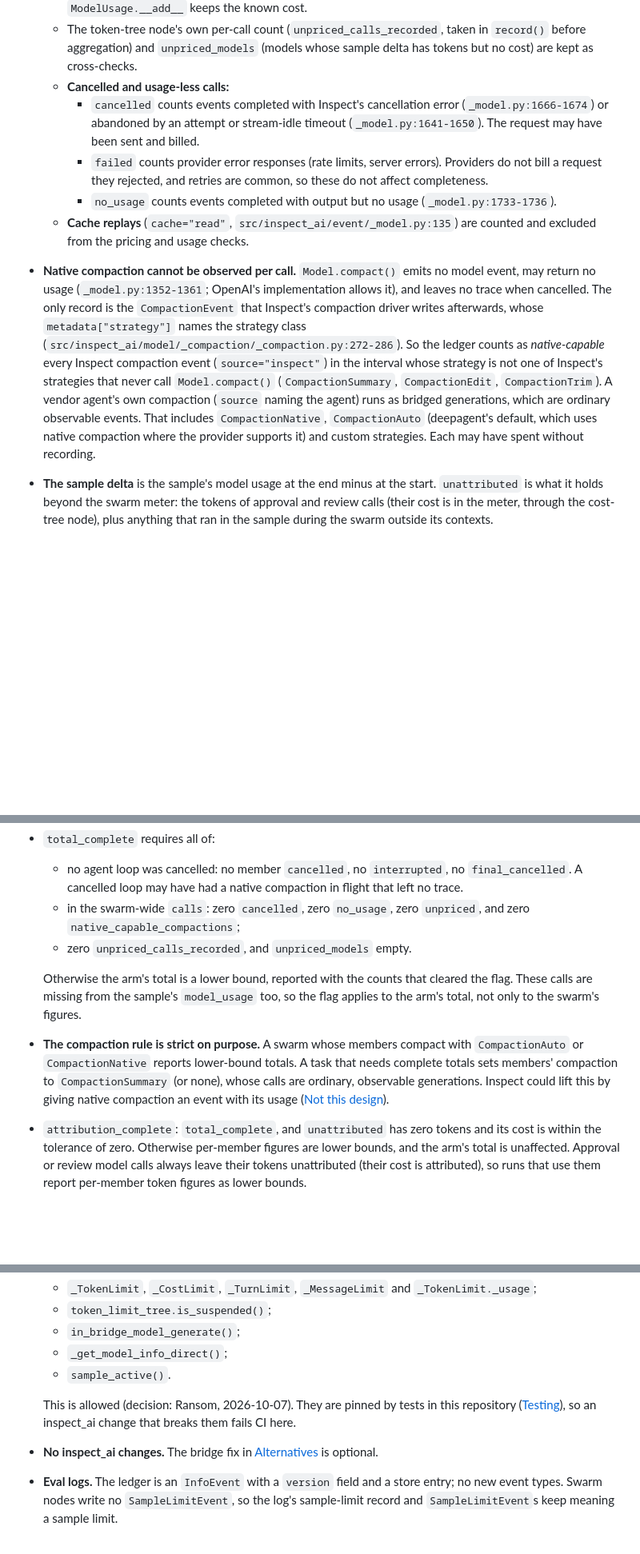
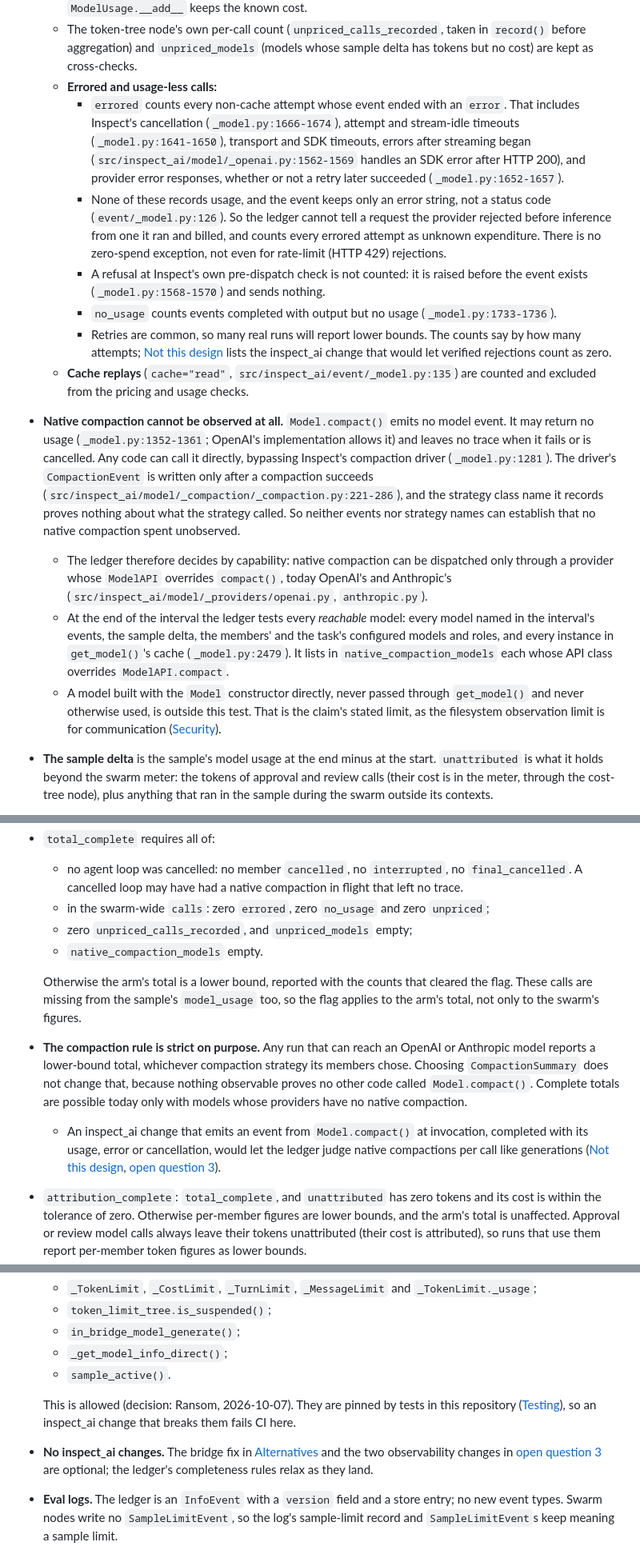
Before and after one commit to meridianlabs-ai/inspect_swarm, a Markdown page: design/swarm-limits.md, 3 parts joined by grey strips. Shown at 80% size. Drawn GitHub-style; blank space fills up the shorter version.

```diff
--- a/design/swarm-limits.md
+++ b/design/swarm-limits.md
@@ -396,12 +395,17 @@ Sources and coverage:
 - **Call counts come from events across the whole interval.** The ledger scans every `ModelEvent` whose span ancestry includes the swarm's agent span: member spans, the final step, and auxiliary calls the controller makes outside both. Per-member counts use the member's spans.
   - **Pricing is per call.** `record_and_check_model_usage()` sets the cost on the same `ModelUsage` object the call's event holds (`_model.py:3064-3066`), so every completed non-cache event shows whether that call was priced. *Spike:* the live event and the logged event both read \$0.05 for a priced call. This covers calls no token node sees: approval and review calls, and generations on any auxiliary path. It also covers a router or fallback that prices one serving model and not another, which aggregates cannot show because `ModelUsage.__add__` keeps the known cost.
   - The token-tree node's own per-call count (`unpriced_calls_recorded`, taken in `record()` before aggregation) and `unpriced_models` (models whose sample delta has tokens but no cost) are kept as cross-checks.
-  - **Cancelled and usage-less calls:**
-    - `cancelled` counts events completed with Inspect's cancellation error (`_model.py:1666-1674`) or abandoned by an attempt or stream-idle timeout (`_model.py:1641-1650`). The request may have been sent and billed.
-    - `failed` counts provider error responses (rate limits, server errors). Providers do not bill a request they rejected, and retries are common, so these do not affect completeness.
+  - **Errored and usage-less calls:**
+    - `errored` counts every non-cache attempt whose event ended with an `error`. That includes Inspect's cancellation (`_model.py:1666-1674`), attempt and stream-idle timeouts (`_model.py:1641-1650`), transport and SDK timeouts, errors after streaming began (`src/inspect_ai/model/_openai.py:1562-1569` handles an SDK error after HTTP 200), and provider error responses, whether or not a retry later succeeded (`_model.py:1652-1657`).
+    - None of these records usage, and the event keeps only an error string, not a status code (`event/_model.py:126`). So the ledger cannot tell a request the provider rejected before inference from one it ran and billed, and counts every errored attempt as unknown expenditure. There is no zero-spend exception, not even for rate-limit (HTTP 429) rejections.
+    - A refusal at Inspect's own pre-dispatch check is not counted: it is raised before the event exists (`_model.py:1568-1570`) and sends nothing.
     - `no_usage` counts events completed with output but no usage (`_model.py:1733-1736`).
+    - Retries are common, so many real runs will report lower bounds. The counts say by how many attempts; [Not this design](#not-this-design) lists the inspect_ai change that would let verified rejections count as zero.
   - **Cache replays** (`cache="read"`, `src/inspect_ai/event/_model.py:135`) are counted and excluded from the pricing and usage checks.
-- **Native compaction cannot be observed per call.** `Model.compact()` emits no model event, may return no usage (`_model.py:1352-1361`; OpenAI's implementation allows it), and leaves no trace when cancelled. The only record is the `CompactionEvent` that Inspect's compaction driver writes afterwards, whose `metadata["strategy"]` names the strategy class (`src/inspect_ai/model/_compaction/_compaction.py:272-286`). So the ledger counts as *native-capable* every Inspect compaction event (`source="inspect"`) in the interval whose strategy is not one of Inspect's strategies that never call `Model.compact()` (`CompactionSummary`, `CompactionEdit`, `CompactionTrim`). A vendor agent's own compaction (`source` naming the agent) runs as bridged generations, which are ordinary observable events. That includes `CompactionNative`, `CompactionAuto` (deepagent's default, which uses native compaction where the provider supports it) and custom strategies. Each may have spent without recording.
+- **Native compaction cannot be observed at all.** `Model.compact()` emits no model event. It may return no usage (`_model.py:1352-1361`; OpenAI's implementation allows it) and leaves no trace when it fails or is cancelled. Any code can call it directly, bypassing Inspect's compaction driver (`_model.py:1281`). The driver's `CompactionEvent` is written only after a compaction succeeds (`src/inspect_ai/model/_compaction/_compaction.py:221-286`), and the strategy class name it records proves nothing about what the strategy called. So neither events nor strategy names can establish that no native compaction spent unobserved.
+  - The ledger therefore decides by capability: native compaction can be dispatched only through a provider whose `ModelAPI` overrides `compact()`, today OpenAI's and Anthropic's (`src/inspect_ai/model/_providers/openai.py`, `anthropic.py`).
+  - At the end of the interval the ledger tests every *reachable* model: every model named in the interval's events, the sample delta, the members' and the task's configured models and roles, and every instance in `get_model()`'s cache (`_model.py:2479`). It lists in `native_compaction_models` each whose API class overrides `ModelAPI.compact`.
+  - A model built with the `Model` constructor directly, never passed through `get_model()` and never otherwise used, is outside this test. That is the claim's stated limit, as the filesystem observation limit is for communication ([Security](swarm.md#security)).
 - **The sample delta** is the sample's model usage at the end minus at the start. `unattributed` is what it holds beyond the swarm meter: the tokens of approval and review calls (their cost is in the meter, through the cost-tree node), plus anything that ran in the sample during the swarm outside its contexts.
 - **Totals per arm** stay as swarm.md set them: Inspect's sample `model_usage`, which every arm has. The ledger reconciles with it: `unattributed` must not be negative in tokens or, beyond a relative tolerance of `1e-9` of the delta's cost, in cost. The tolerance absorbs summation order, since the sample sums per model and the meters sum per call. A negative remainder would mean the swarm counted a call twice, so the implementation logs an error and tests pin it.
 
@@ -409,11 +413,13 @@ Claims. Completeness is judged over the whole interval the ledger covers (member
 
 - `total_complete` requires all of:
   - no agent loop was cancelled: no member `cancelled`, no `interrupted`, no `final_cancelled`. A cancelled loop may have had a native compaction in flight that left no trace.
-  - in the swarm-wide `calls`: zero `cancelled`, zero `no_usage`, zero `unpriced`, and zero `native_capable_compactions`;
-  - zero `unpriced_calls_recorded`, and `unpriced_models` empty.
+  - in the swarm-wide `calls`: zero `errored`, zero `no_usage` and zero `unpriced`;
+  - zero `unpriced_calls_recorded`, and `unpriced_models` empty;
+  - `native_compaction_models` empty.
 
   Otherwise the arm's total is a lower bound, reported with the counts that cleared the flag. These calls are missing from the sample's `model_usage` too, so the flag applies to the arm's total, not only to the swarm's figures.
-- **The compaction rule is strict on purpose.** A swarm whose members compact with `CompactionAuto` or `CompactionNative` reports lower-bound totals. A task that needs complete totals sets members' compaction to `CompactionSummary` (or none), whose calls are ordinary, observable generations. Inspect could lift this by giving native compaction an event with its usage ([Not this design](#not-this-design)).
+- **The compaction rule is strict on purpose.** Any run that can reach an OpenAI or Anthropic model reports a lower-bound total, whichever compaction strategy its members chose. Choosing `CompactionSummary` does not change that, because nothing observable proves no other code called `Model.compact()`. Complete totals are possible today only with models whose providers have no native compaction.
+  - An inspect_ai change that emits an event from `Model.compact()` at invocation, completed with its usage, error or cancellation, would let the ledger judge native compactions per call like generations ([Not this design](#not-this-design), [open question 3](#open-questions)).
 - `attribution_complete`: `total_complete`, and `unattributed` has zero tokens and its cost is within the tolerance of zero. Otherwise per-member figures are lower bounds, and the arm's total is unaffected. Approval or review model calls always leave their tokens unattributed (their cost is attributed), so runs that use them report per-member token figures as lower bounds.
 
 ### Budget splits as a sweep axis
@@ -524,7 +530,7 @@ The overview is unchanged: no main decision moves. Its parenthetical listing nat
   - `sample_active()`.
 
   This is allowed (decision: Ransom, 2026-10-07). They are pinned by tests in this repository ([Testing](#testing)), so an inspect_ai change that breaks them fails CI here.
-- **No inspect_ai changes.** The bridge fix in [Alternatives](#alternatives-considered) is optional.
+- **No inspect_ai changes.** The bridge fix in [Alternatives](#alternatives-considered) and the two observability changes in [open question 3](#open-questions) are optional; the ledger's completeness rules relax as they land.
 - **Eval logs.** The ledger is an `InfoEvent` with a `version` field and a store entry; no new event types. Swarm nodes write no `SampleLimitEvent`, so the log's sample-limit record and `SampleLimitEvent`s keep meaning a sample limit.
 - **Checkpoint and resume.** inspect_ai restores only the sample's root nodes on resume (`src/inspect_ai/util/_checkpoint/sample_runtime.py:147-225`). Swarm nodes restart from zero, so a resumed swarm would overspend its cap. Resume is out of scope for swarms (swarm.md's [Not this design](swarm.md#not-this-design)); until it is designed, the ledger records `resumed: true` when the sample was resumed, and analysis excludes such samples from matched-cost comparisons.
 
```
Also changed, not shown: other parts of design/swarm-limits.md (+10 -8 lines), design/swarm.md (+2 -2 lines).
